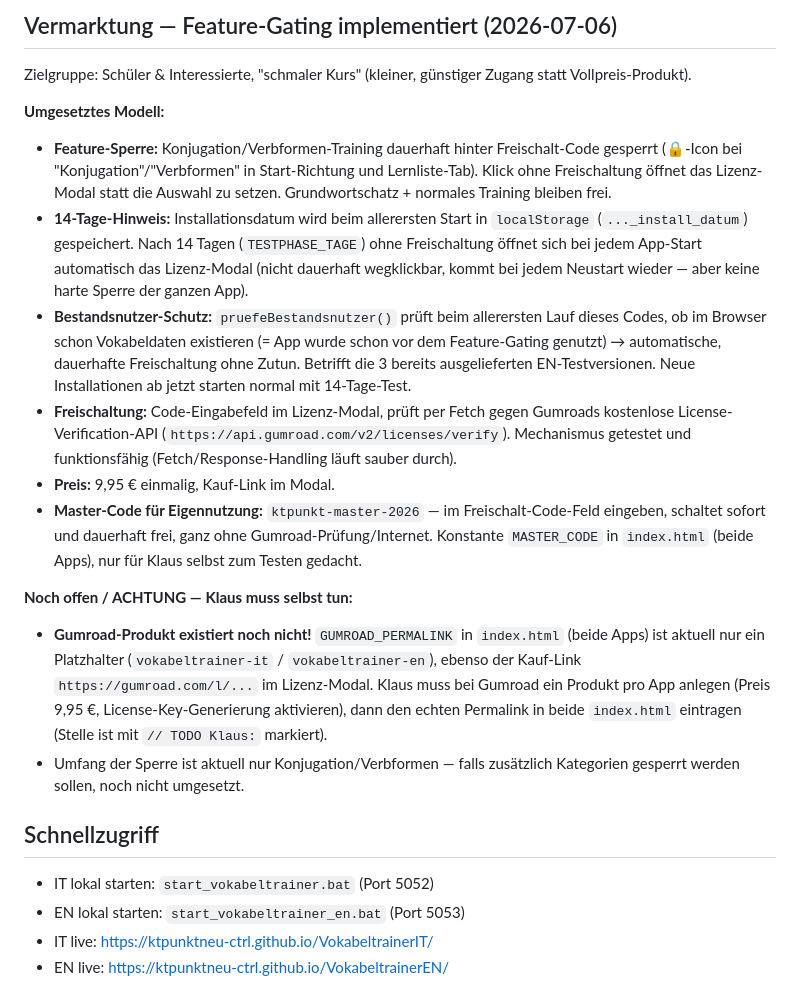
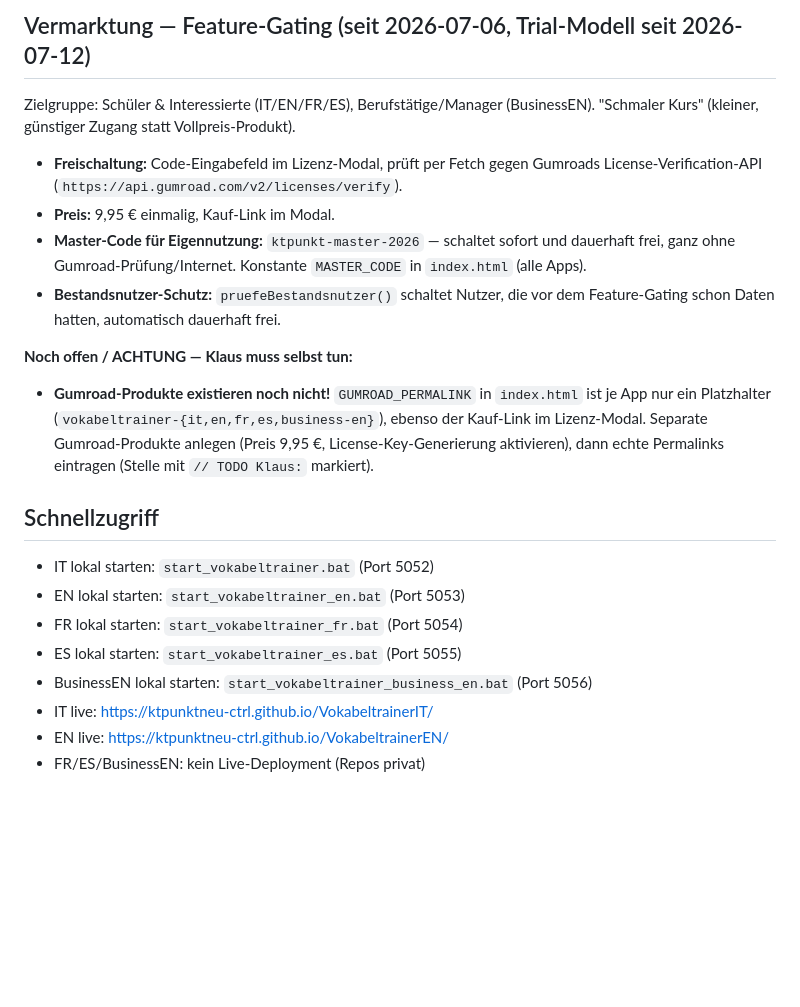
Before and after one commit to ktpunktneu-ctrl/VokabeltrainerEN, a Markdown page: PROJEKT.md, the part around one of its changes. Rendered like a GitHub page; blank space fills up the shorter version.

Commit message:
PROJEKT.md: BusinessEN-Projekt ergänzt, FR/ES/BusinessEN als privat dokumentiert
Co-Authored-By: Claude Sonnet 5 <noreply@anthropic.com>

```diff
--- a/PROJEKT.md
+++ b/PROJEKT.md
@@ -42,23 +41,23 @@ Beide Apps sind komplett parallel gepflegt — **jede Code-Änderung muss identi
 
-## Vermarktung — Feature-Gating implementiert (2026-07-06)
+## Vermarktung — Feature-Gating (seit 2026-07-06, Trial-Modell seit 2026-07-12)
 
-Zielgruppe: Schüler & Interessierte, "schmaler Kurs" (kleiner, günstiger Zugang statt Vollpreis-Produkt).
+Zielgruppe: Schüler & Interessierte (IT/EN/FR/ES), Berufstätige/Manager (BusinessEN). "Schmaler Kurs" (kleiner, günstiger Zugang statt Vollpreis-Produkt).
 
-**Umgesetztes Modell:**
-- **Feature-Sperre:** Konjugation/Verbformen-Training dauerhaft hinter Freischalt-Code gesperrt (🔒-Icon bei "Konjugation"/"Verbformen" in Start-Richtung und Lernliste-Tab). Klick ohne Freischaltung öffnet das Lizenz-Modal statt die Auswahl zu setzen. Grundwortschatz + normales Training bleiben frei.
-- **14-Tage-Hinweis:** Installationsdatum wird beim allerersten Start in `localStorage` (`..._install_datum`) gespeichert. Nach 14 Tagen (`TESTPHASE_TAGE`) ohne Freischaltung öffnet sich bei jedem App-Start automatisch das Lizenz-Modal (nicht dauerhaft wegklickbar, kommt bei jedem Neustart wieder — aber keine harte Sperre der ganzen App).
-- **Bestandsnutzer-Schutz:** `pruefeBestandsnutzer()` prüft beim allerersten Lauf dieses Codes, ob im Browser schon Vokabeldaten existieren (= App wurde schon vor dem Feature-Gating genutzt) → automatische, dauerhafte Freischaltung ohne Zutun. Betrifft die 3 bereits ausgelieferten EN-Testversionen. Neue Installationen ab jetzt starten normal mit 14-Tage-Test.
-- **Freischaltung:** Code-Eingabefeld im Lizenz-Modal, prüft per Fetch gegen Gumroads kostenlose License-Verification-API (`https://api.gumroad.com/v2/licenses/verify`). Mechanismus getestet und funktionsfähig (Fetch/Response-Handling läuft sauber durch).
+- **Freischaltung:** Code-Eingabefeld im Lizenz-Modal, prüft per Fetch gegen Gumroads License-Verification-API (`https://api.gumroad.com/v2/licenses/verify`).
 - **Preis:** 9,95 € einmalig, Kauf-Link im Modal.
-- **Master-Code für Eigennutzung:** `ktpunkt-master-2026` — im Freischalt-Code-Feld eingeben, schaltet sofort und dauerhaft frei, ganz ohne Gumroad-Prüfung/Internet. Konstante `MASTER_CODE` in `index.html` (beide Apps), nur für Klaus selbst zum Testen gedacht.
+- **Master-Code für Eigennutzung:** `ktpunkt-master-2026` — schaltet sofort und dauerhaft frei, ganz ohne Gumroad-Prüfung/Internet. Konstante `MASTER_CODE` in `index.html` (alle Apps).
+- **Bestandsnutzer-Schutz:** `pruefeBestandsnutzer()` schaltet Nutzer, die vor dem Feature-Gating schon Daten hatten, automatisch dauerhaft frei.
 
 **Noch offen / ACHTUNG — Klaus muss selbst tun:**
-- **Gumroad-Produkt existiert noch nicht!** `GUMROAD_PERMALINK` in `index.html` (beide Apps) ist aktuell nur ein Platzhalter (`vokabeltrainer-it` / `vokabeltrainer-en`), ebenso der Kauf-Link `https://gumroad.com/l/...` im Lizenz-Modal. Klaus muss bei Gumroad ein Produkt pro App anlegen (Preis 9,95 €, License-Key-Generierung aktivieren), dann den echten Permalink in beide `index.html` eintragen (Stelle ist mit `// TODO Klaus:` markiert).
-- Umfang der Sperre ist aktuell nur Konjugation/Verbformen — falls zusätzlich Kategorien gesperrt werden sollen, noch nicht umgesetzt.
+- **Gumroad-Produkte existieren noch nicht!** `GUMROAD_PERMALINK` in `index.html` ist je App nur ein Platzhalter (`vokabeltrainer-{it,en,fr,es,business-en}`), ebenso der Kauf-Link im Lizenz-Modal. Separate Gumroad-Produkte anlegen (Preis 9,95 €, License-Key-Generierung aktivieren), dann echte Permalinks eintragen (Stelle mit `// TODO Klaus:` markiert).
 
 ## Schnellzugriff
 
 - IT lokal starten: `start_vokabeltrainer.bat` (Port 5052)
 - EN lokal starten: `start_vokabeltrainer_en.bat` (Port 5053)
+- FR lokal starten: `start_vokabeltrainer_fr.bat` (Port 5054)
+- ES lokal starten: `start_vokabeltrainer_es.bat` (Port 5055)
+- BusinessEN lokal starten: `start_vokabeltrainer_business_en.bat` (Port 5056)
 - IT live: https://ktpunktneu-ctrl.github.io/VokabeltrainerIT/
 - EN live: https://ktpunktneu-ctrl.github.io/VokabeltrainerEN/
+- FR/ES/BusinessEN: kein Live-Deployment (Repos privat)
```
Also changed, not shown: other parts of PROJEKT.md (+23 -24 lines).
